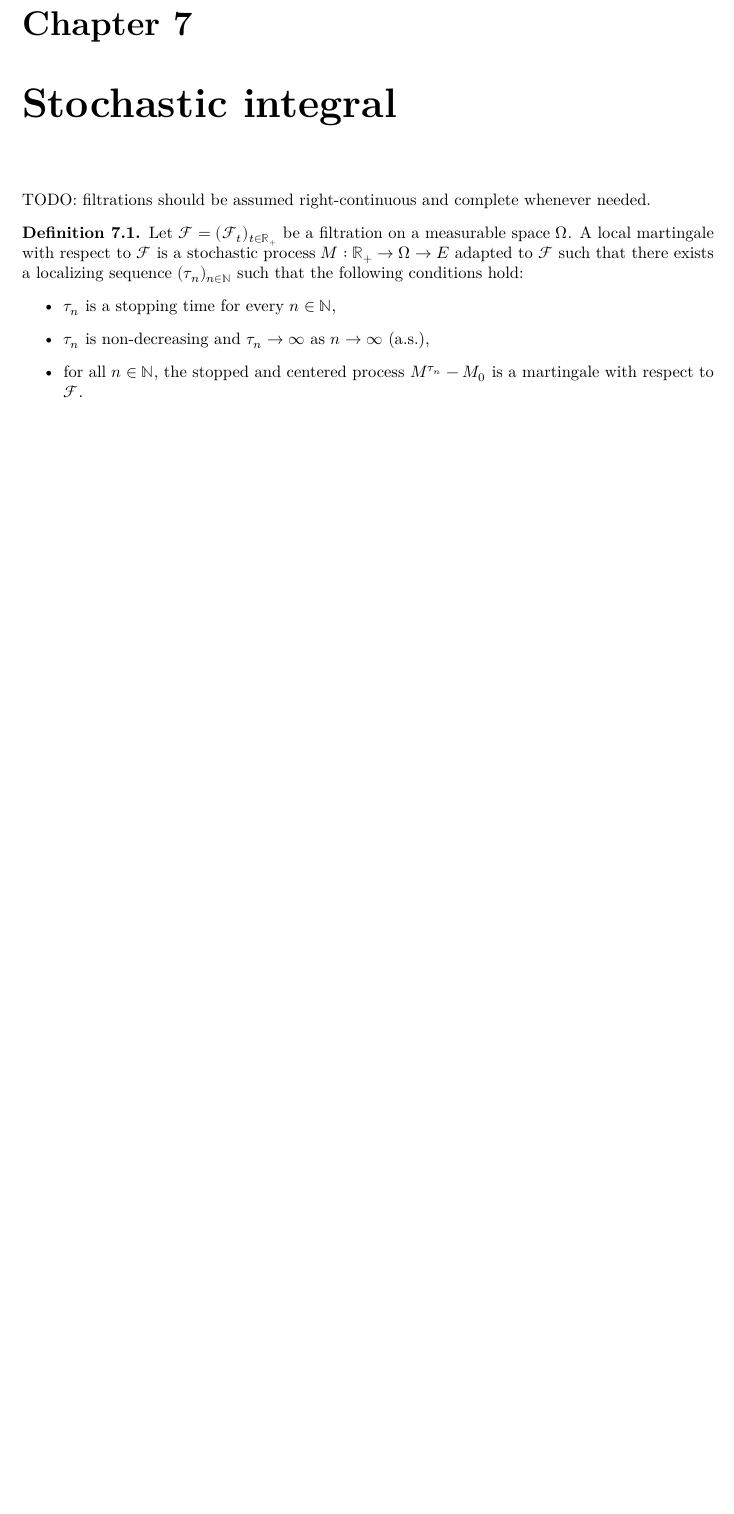
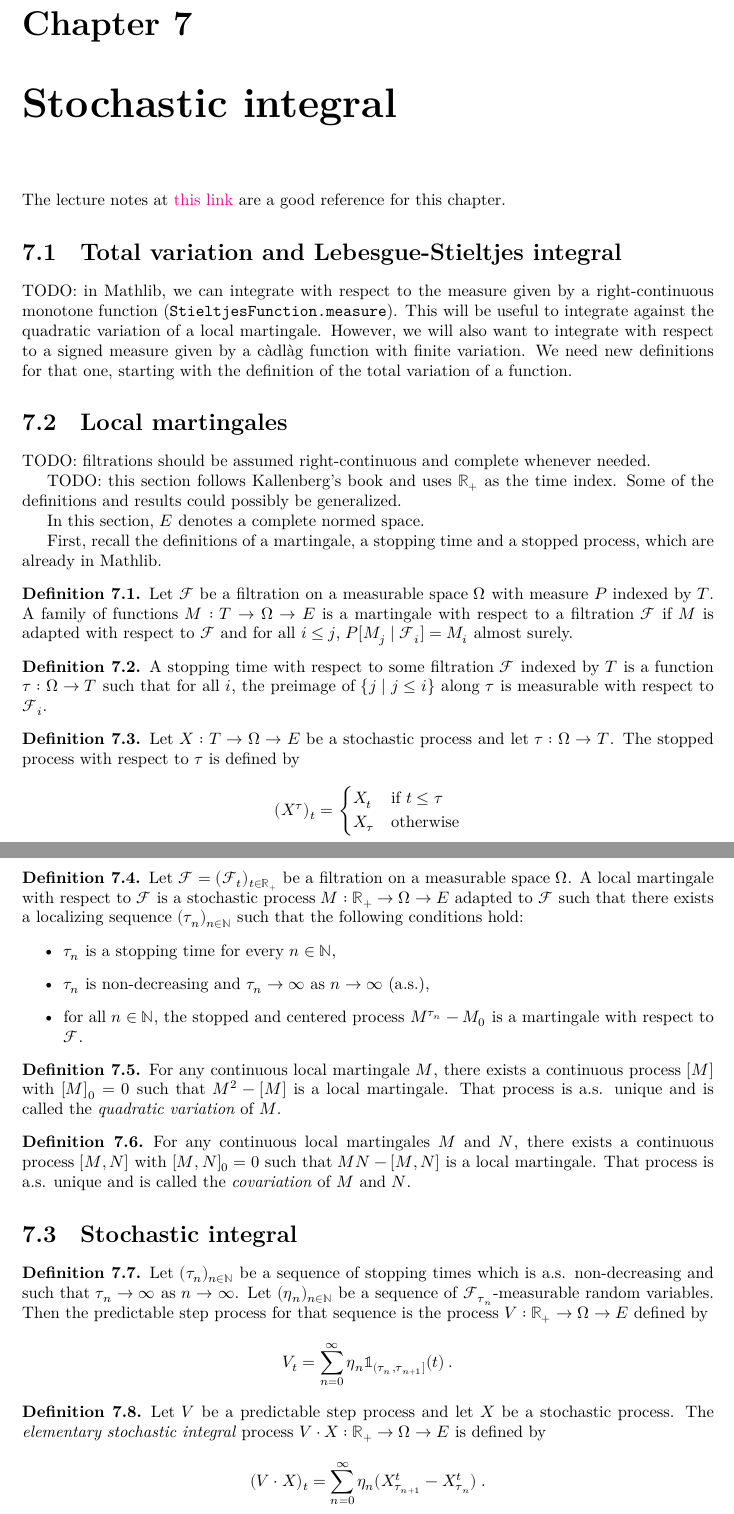
Before and after one commit to RemyDegenne/brownian-motion, a LaTeX thesis (blueprint/src/print.tex, which reads blueprint/src/chapters/stochastic_integral.tex): part of page 41 of 42 before the commit and two parts of pages 41 and 42 of 43 after it, the two joined at a grey line, cut so that both start at the same text, the shorter picture padded with empty space. Compiled offline with XeLaTeX.

Commit message:
add some defs

```diff
--- a/blueprint/src/chapters/stochastic_integral.tex
+++ b/blueprint/src/chapters/stochastic_integral.tex
@@ -1,8 +1,57 @@
 \chapter{Stochastic integral}
+
+The lecture notes at \href{https://dec41.user.srcf.net/h/III_L/stochastic_calculus_and_applications/}{this link} are a good reference for this chapter.
+
+\section{Total variation and Lebesgue-Stieltjes integral}
+
+TODO: in Mathlib, we can integrate with respect to the measure given by a right-continuous monotone function (\texttt{StieltjesFunction.measure}). This will be useful to integrate against the quadratic variation of a local martingale.
+However, we will also want to integrate with respect to a signed measure given by a càdlàg function with finite variation.
+We need new definitions for that one, starting with the definition of the total variation of a function.
+
+
+\section{Local martingales}
 
 TODO: filtrations should be assumed right-continuous and complete whenever needed.
 
+TODO: this section follows Kallenberg's book and uses $\mathbb{R}_+$ as the time index.
+Some of the definitions and results could possibly be generalized.
+
+In this section, $E$ denotes a complete normed space.
+
+First, recall the definitions of a martingale, a stopping time and a stopped process, which are already in Mathlib.
+
+
+\begin{definition}\label{def:Martingale}
+  \mathlibok
+  \lean{MeasureTheory.Martingale}
+Let $\mathcal{F}$ be a filtration on a measurable space $\Omega$ with measure $P$ indexed by $T$.
+A family of functions $M : T \to \Omega \to E$ is a martingale with respect to a filtration $\mathcal{F}$ if $M$ is adapted with respect to $\mathcal{F}$ and for all $i \le j$, $P[M_j \mid \mathcal{F}_i] = M_i$ almost surely.
+\end{definition}
+
+
+\begin{definition}\label{def:IsStoppingTime}
+  \mathlibok
+  \lean{MeasureTheory.IsStoppingTime}
+A stopping time with respect to some filtration $\mathcal{F}$ indexed by $T$ is a function $\tau : \Omega \to T$ such that for all $i$, the preimage of $\{j \mid j \le i\}$ along $\tau$ is measurable with respect to $\mathcal{F}_i$.
+\end{definition}
+
+
+\begin{definition}\label{def:stoppedProcess}
+  \mathlibok
+  \lean{MeasureTheory.stoppedProcess}
+Let $X : T \to \Omega \to E$ be a stochastic process and let $\tau : \Omega \to T$.
+The stopped process with respect to $\tau$ is defined by
+\begin{align*}
+  (X^{\tau})_t = \begin{cases}
+    X_t & \text{if } t \le \tau \\
+    X_{\tau} & \text{otherwise}
+  \end{cases}
+\end{align*}
+\end{definition}
+
+
 \begin{definition}\label{def:localMartingale}
+  \uses{def:Martingale, def:IsStoppingTime, def:stoppedProcess}
 Let $\mathcal{F} = (\mathcal{F}_t)_{t \in \mathbb{R}_+}$ be a filtration on a measurable space $\Omega$.
 A local martingale with respect to $\mathcal{F}$ is a stochastic process $M : \mathbb{R}_+ \to \Omega \to E$ adapted to $\mathcal{F}$ such that there exists a localizing sequence $(\tau_n)_{n \in \mathbb{N}}$ such that the following conditions hold:
 \begin{itemize}
@@ -11,3 +60,44 @@ A local martingale with respect to $\mathcal{F}$ is a stochastic process $M : \m
   \item for all $n \in \mathbb{N}$, the stopped and centered process $M^{\tau_n} - M_0$ is a martingale with respect to $\mathcal{F}$.
 \end{itemize}
 \end{definition}
+
+
+\begin{definition}\label{def:quadraticVariation}
+  \uses{def:localMartingale}
+For any continuous local martingale $M$, there exists a continuous process $[M]$ with $[M]_0 = 0$ such that $M^2 - [M]$ is a local martingale. That process is a.s. unique and is called the \emph{quadratic variation} of $M$.
+\end{definition}
+
+
+\begin{definition}\label{def:covariation}
+  \uses{def:localMartingale}
+For any continuous local martingales $M$ and $N$, there exists a continuous process $[M,N]$ with $[M,N]_0 = 0$ such that $MN - [M,N]$ is a local martingale. That process is a.s. unique and is called the \emph{covariation} of $M$ and $N$.
+\end{definition}
+
+
+
+
+\section{Stochastic integral}
+
+
+\begin{definition}\label{def:predictableStepProcess}
+  \uses{def:IsStoppingTime}
+Let $(\tau_n)_{n \in \mathbb{N}}$ be a sequence of stopping times which is a.s. non-decreasing and such that $\tau_n \to \infty$ as $n \to \infty$.
+Let $(\eta_n)_{n \in \mathbb{N}}$ be a sequence of $\mathcal{F}_{\tau_n}$-measurable random variables.
+Then the predictable step process for that sequence is the process $V : \mathbb{R}_+ \to \Omega \to E$ defined by
+\begin{align*}
+  V_t = \sum_{n=0}^\infty \eta_n \mathbb{1}_{(\tau_n, \tau_{n+1}]}(t)
+  \: .
+\end{align*}
+\end{definition}
+
+
+\begin{definition}\label{def:elementaryStochasticIntegral}
+  \uses{def:predictableStepProcess}
+Let $V$ be a predictable step process and let $X$ be a stochastic process.
+The \emph{elementary stochastic integral} process $V \cdot X : \mathbb{R}_+ \to \Omega \to E$ is defined by
+\begin{align*}
+  (V \cdot X)_t
+  &= \sum_{n=0}^\infty \eta_n (X^t_{\tau_{n+1}} - X^t_{\tau_n})
+  \: .
+\end{align*}
+\end{definition}
```
Also changed, not shown: 1 other file.
